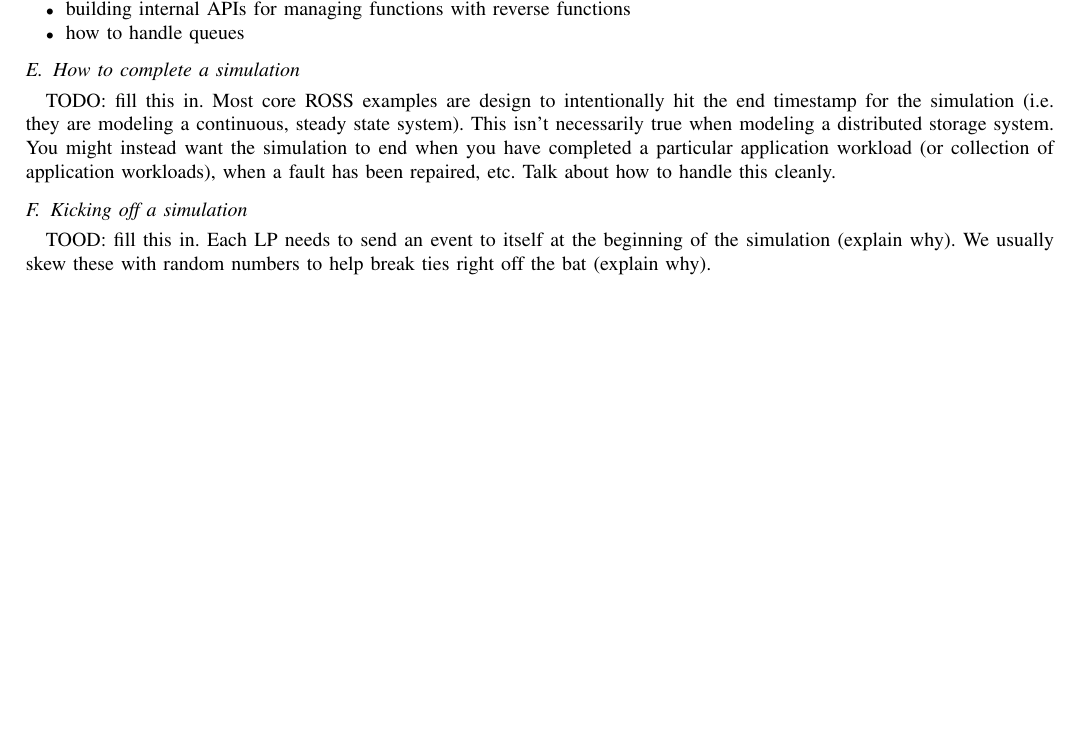
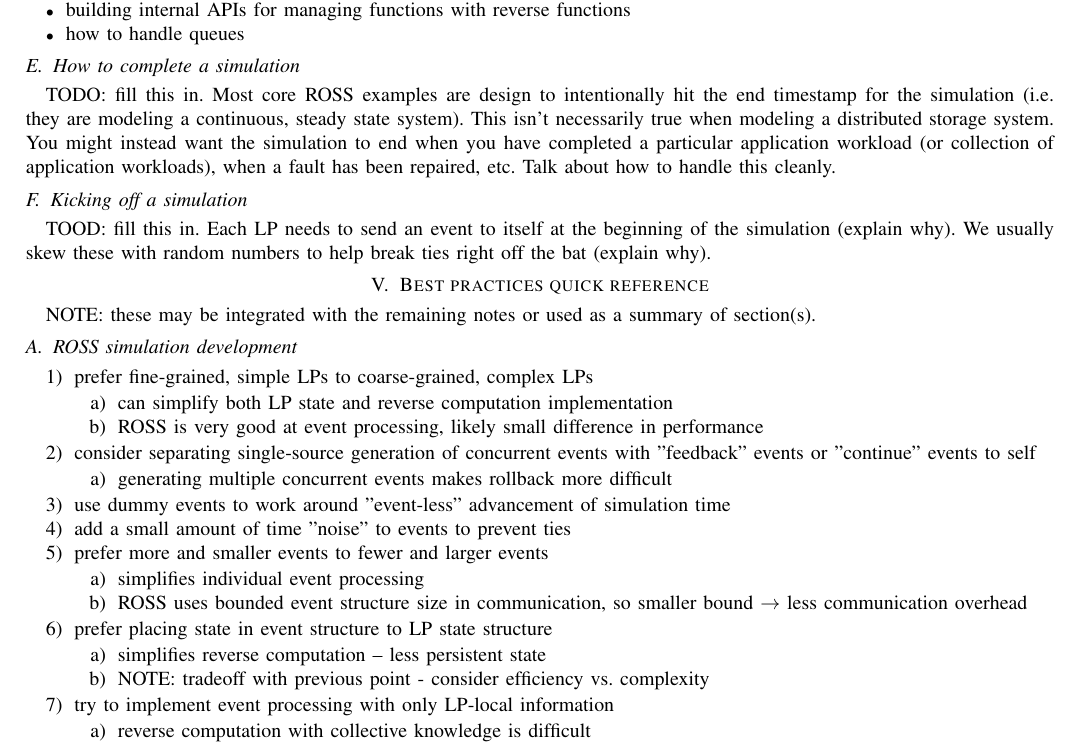
Before and after one commit to codes-org/codes, a LaTeX paper (doc/codes-best-practices.tex): part of page 3 of 3 before the commit and part of page 3 of 4 after it, cut so that both start at the same text, the shorter picture padded with empty space. Compiled offline with pdfLaTeX.

Commit message:
added short "tips" list based on group discussion with Phil"

```diff
--- a/doc/codes-best-practices.tex
+++ b/doc/codes-best-practices.tex
@@ -419,6 +419,53 @@
 beginning of the simulation (explain why).  We usually skew these with
 random numbers to help break ties right off the bat (explain why).
 
+\section{Best practices quick reference}
+
+NOTE: these may be integrated with the remaining notes or used as a summary of
+section(s).
+
+\subsection{ROSS simulation development}
+
+\begin{enumerate}
+
+    \item prefer fine-grained, simple LPs to coarse-grained, complex LPs
+    \begin{enumerate}
+        \item can simplify both LP state and reverse computation implementation
+        \item ROSS is very good at event processing, likely small difference in
+            performance
+    \end{enumerate}
+
+    \item consider separating single-source generation of concurrent events with
+        "feedback" events or "continue" events to self
+    \begin{enumerate}
+        \item generating multiple concurrent events makes rollback more difficult
+    \end{enumerate}
+
+    \item use dummy events to work around "event-less" advancement of simulation time
+
+    \item add a small amount of time "noise" to events to prevent ties
+
+    \item prefer more and smaller events to fewer and larger events
+    \begin{enumerate}
+        \item simplifies individual event processing
+        \item ROSS uses bounded event structure size in communication, so
+            smaller bound $\rightarrow$  less communication overhead
+    \end{enumerate}
+
+    \item prefer placing state in event structure to LP state structure
+    \begin{enumerate}
+        \item simplifies reverse computation -- less persistent state
+        \item NOTE: tradeoff with previous point - consider efficiency vs.
+            complexity
+    \end{enumerate}
+
+    \item try to implement event processing with only LP-local information
+    \begin{enumerate}
+        \item reverse computation with collective knowledge is difficult
+    \end{enumerate}
+
+\end{enumerate}
+
 \section{TODO}
 
 \begin{itemize}
```
